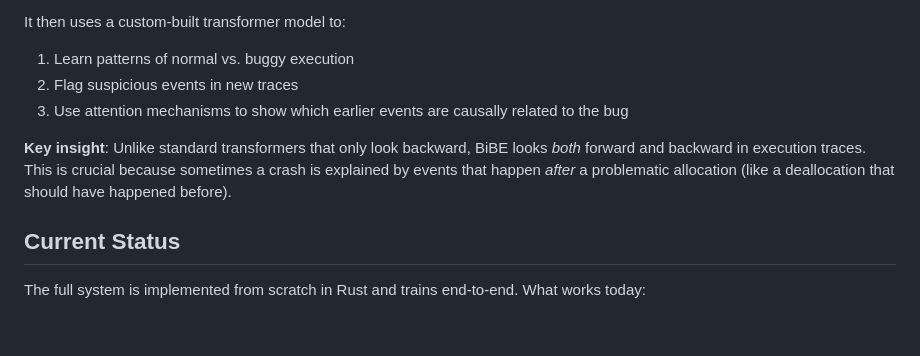
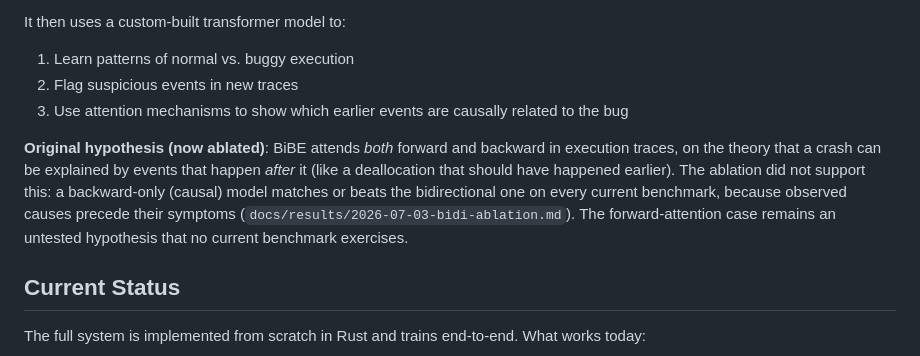
Before and after one commit to samarthkulshrestha/bibe, a Markdown page: README.md, the part around the change. GitHub-like rendering; blank space fills up the shorter version.

Commit message:
docs: mark bidirectionality as an ablated hypothesis in the README overview

```diff
--- a/README.md
+++ b/README.md
@@ -30,7 +30,7 @@ It then uses a custom-built transformer model to:
 2. Flag suspicious events in new traces
 3. Use attention mechanisms to show which earlier events are causally related to the bug
 
-**Key insight**: Unlike standard transformers that only look backward, BiBE looks *both* forward and backward in execution traces. This is crucial because sometimes a crash is explained by events that happen *after* a problematic allocation (like a deallocation that should have happened before).
+**Original hypothesis (now ablated)**: BiBE attends *both* forward and backward in execution traces, on the theory that a crash can be explained by events that happen *after* it (like a deallocation that should have happened earlier). The ablation did not support this: a backward-only (causal) model matches or beats the bidirectional one on every current benchmark, because observed causes precede their symptoms (`docs/results/2026-07-03-bidi-ablation.md`). The forward-attention case remains an untested hypothesis that no current benchmark exercises.
 
 ## Current Status
 
```
